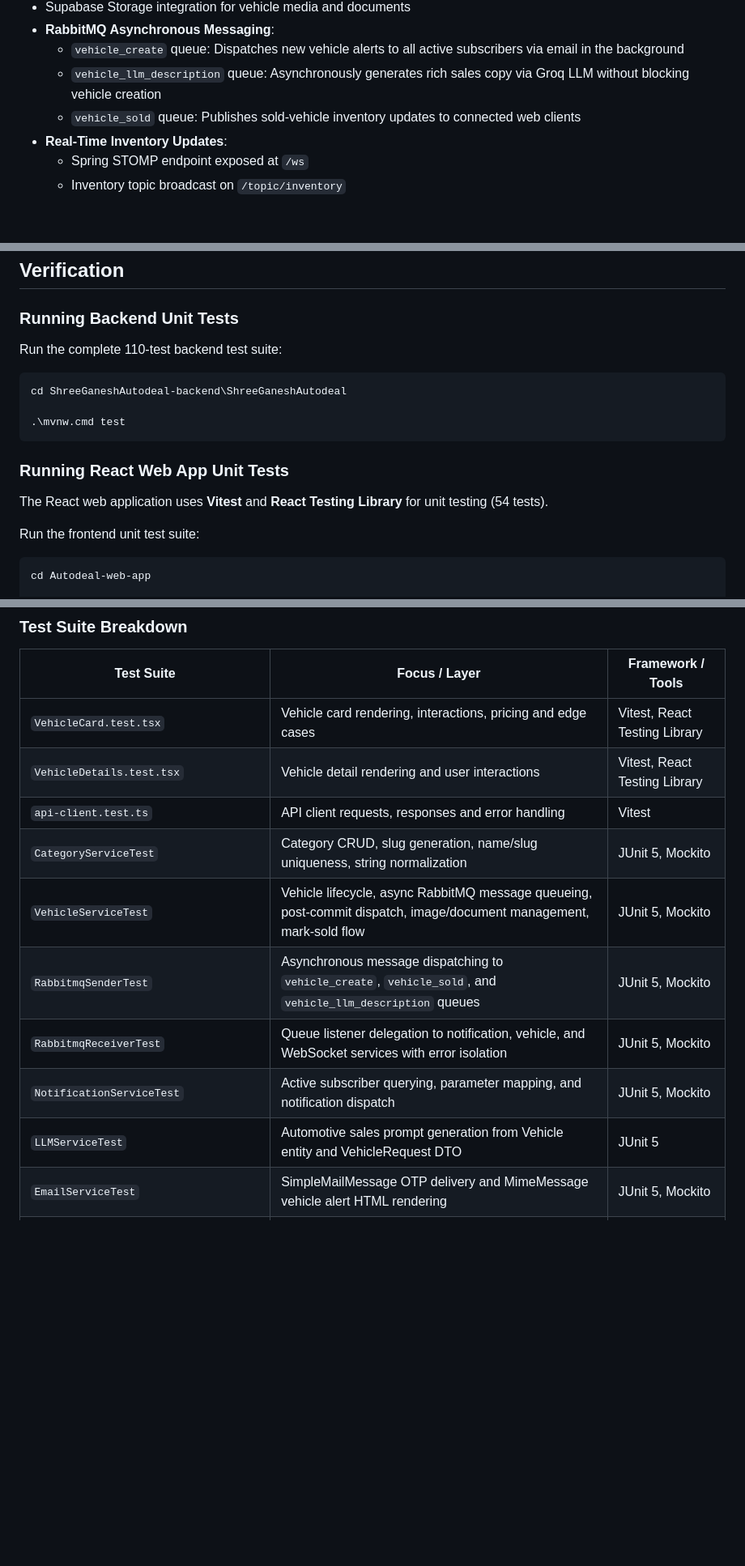
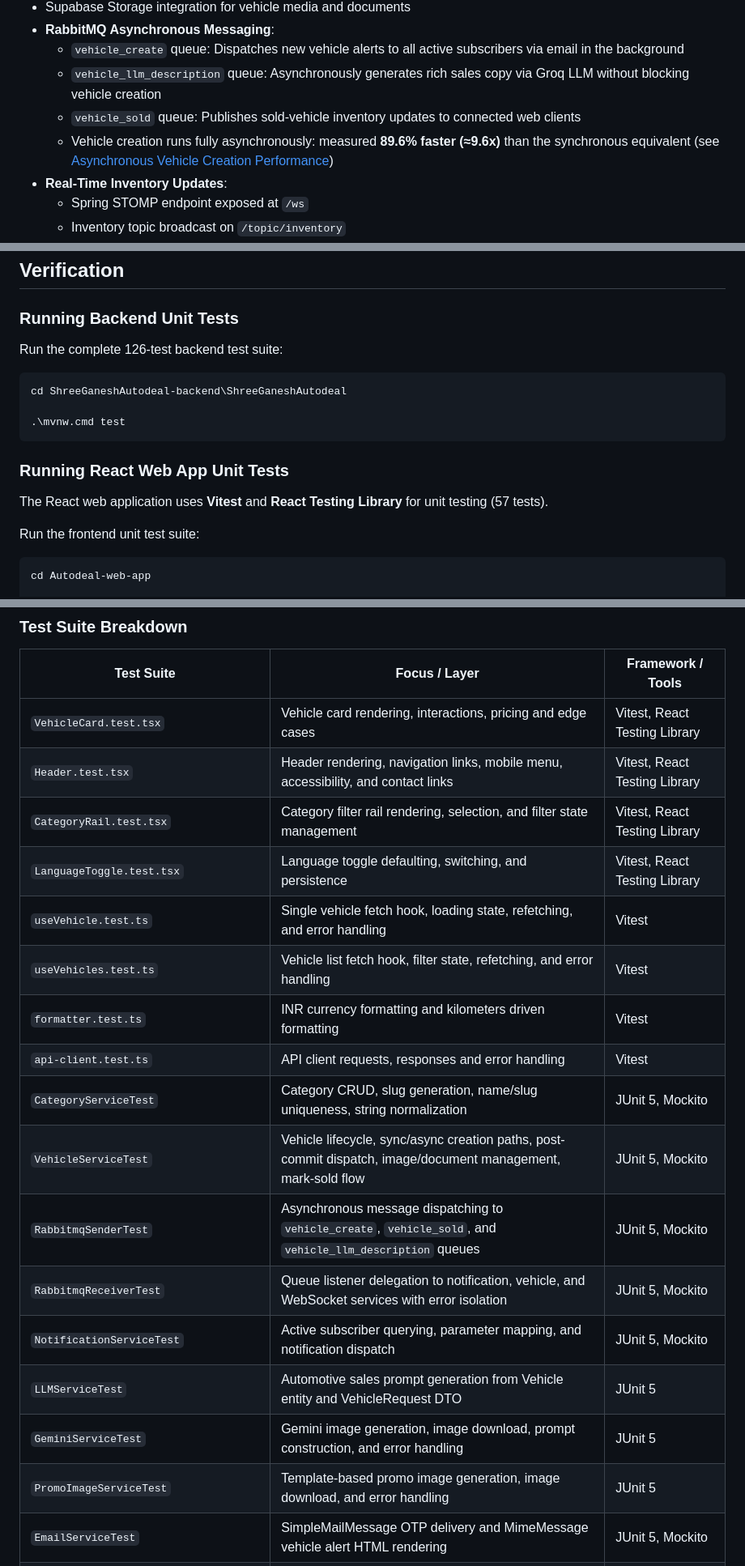
Before and after one commit to MARSHMELLO-4/Autodeal, a Markdown page: README.md, 3 parts joined by grey strips. Shown: that part at 81% size. Rendered like a GitHub page; blank space fills up the shorter version.

````diff
--- a/README.md
+++ b/README.md
@@ -105,6 +107,7 @@ Autodeal/
   - `vehicle_create` queue: Dispatches new vehicle alerts to all active subscribers via email in the background
   - `vehicle_llm_description` queue: Asynchronously generates rich sales copy via Groq LLM without blocking vehicle creation
   - `vehicle_sold` queue: Publishes sold-vehicle inventory updates to connected web clients
+  - Vehicle creation runs fully asynchronously: measured **89.6% faster (≈9.6x)** than the synchronous equivalent (see [Asynchronous Vehicle Creation Performance](#asynchronous-vehicle-creation-performance))
 - **Real-Time Inventory Updates**:
   - Spring STOMP endpoint exposed at `/ws`
   - Inventory topic broadcast on `/topic/inventory`
@@ -726,7 +750,7 @@ The Flutter application uses the admin API key for protected `/api/admin/**` req
 
 ### Running Backend Unit Tests
 
-Run the complete 110-test backend test suite:
+Run the complete 126-test backend test suite:
 
 ```powershell
 cd ShreeGaneshAutodeal-backend\ShreeGaneshAutodeal
@@ -736,7 +760,7 @@ cd ShreeGaneshAutodeal-backend\ShreeGaneshAutodeal
 
 ### Running React Web App Unit Tests
 
-The React web application uses **Vitest** and **React Testing Library** for unit testing (54 tests).
+The React web application uses **Vitest** and **React Testing Library** for unit testing (57 tests).
 
 Run the frontend unit test suite:
 
@@ -759,14 +783,21 @@ The frontend tests cover React component rendering, user interactions, API clien
 | Test Suite | Focus / Layer | Framework / Tools |
 | --- | --- | --- |
 | `VehicleCard.test.tsx` | Vehicle card rendering, interactions, pricing and edge cases | Vitest, React Testing Library |
-| `VehicleDetails.test.tsx` | Vehicle detail rendering and user interactions | Vitest, React Testing Library |
+| `Header.test.tsx` | Header rendering, navigation links, mobile menu, accessibility, and contact links | Vitest, React Testing Library |
+| `CategoryRail.test.tsx` | Category filter rail rendering, selection, and filter state management | Vitest, React Testing Library |
+| `LanguageToggle.test.tsx` | Language toggle defaulting, switching, and persistence | Vitest, React Testing Library |
+| `useVehicle.test.ts` | Single vehicle fetch hook, loading state, refetching, and error handling | Vitest |
+| `useVehicles.test.ts` | Vehicle list fetch hook, filter state, refetching, and error handling | Vitest |
+| `formatter.test.ts` | INR currency formatting and kilometers driven formatting | Vitest |
 | `api-client.test.ts` | API client requests, responses and error handling | Vitest |
 | `CategoryServiceTest` | Category CRUD, slug generation, name/slug uniqueness, string normalization | JUnit 5, Mockito |
-| `VehicleServiceTest` | Vehicle lifecycle, async RabbitMQ message queueing, post-commit dispatch, image/document management, mark-sold flow | JUnit 5, Mockito |
+| `VehicleServiceTest` | Vehicle lifecycle, sync/async creation paths, post-commit dispatch, image/document management, mark-sold flow | JUnit 5, Mockito |
 | `RabbitmqSenderTest` | Asynchronous message dispatching to `vehicle_create`, `vehicle_sold`, and `vehicle_llm_description` queues | JUnit 5, Mockito |
 | `RabbitmqReceiverTest` | Queue listener delegation to notification, vehicle, and WebSocket services with error isolation | JUnit 5, Mockito |
 | `NotificationServiceTest` | Active subscriber querying, parameter mapping, and notification dispatch | JUnit 5, Mockito |
 | `LLMServiceTest` | Automotive sales prompt generation from Vehicle entity and VehicleRequest DTO | JUnit 5 |
+| `GeminiServiceTest` | Gemini image generation, image download, prompt construction, and error handling | JUnit 5 |
+| `PromoImageServiceTest` | Template-based promo image generation, image download, and error handling | JUnit 5 |
 | `EmailServiceTest` | SimpleMailMessage OTP delivery and MimeMessage vehicle alert HTML rendering | JUnit 5, Mockito |
 | `SubscriberServiceTest` | Email normalization, OTP generation/validation, subscriber status lifecycle | JUnit 5, Mockito |
 | `OtpServiceTest` | Redis-backed 6-digit OTP generation, 5-minute TTL expiration, and one-time verification | JUnit 5, Mockito |
````
Also changed, not shown: other parts of README.md (+26 -2 lines), screenshots/add-bike-1.jpeg (added), screenshots/add-bike-2.jpeg (added).
